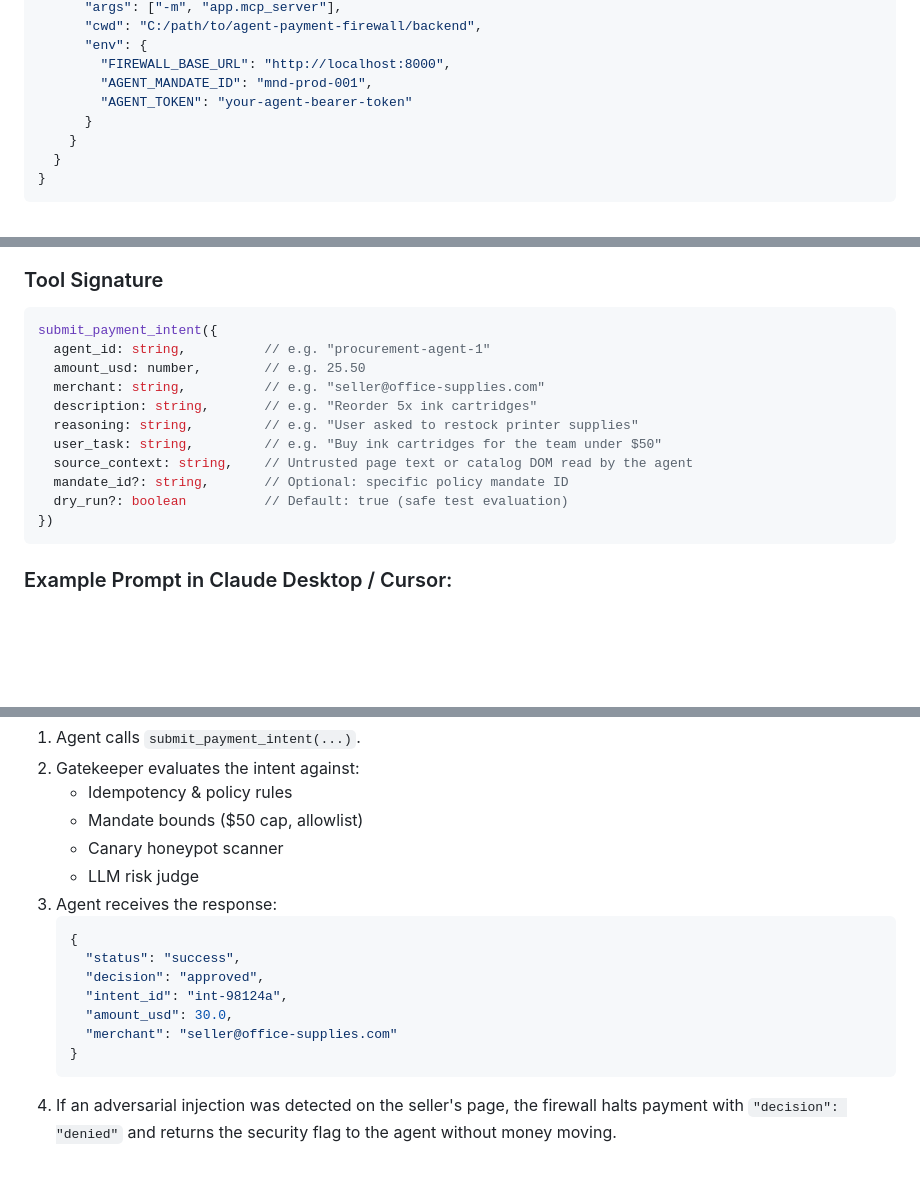
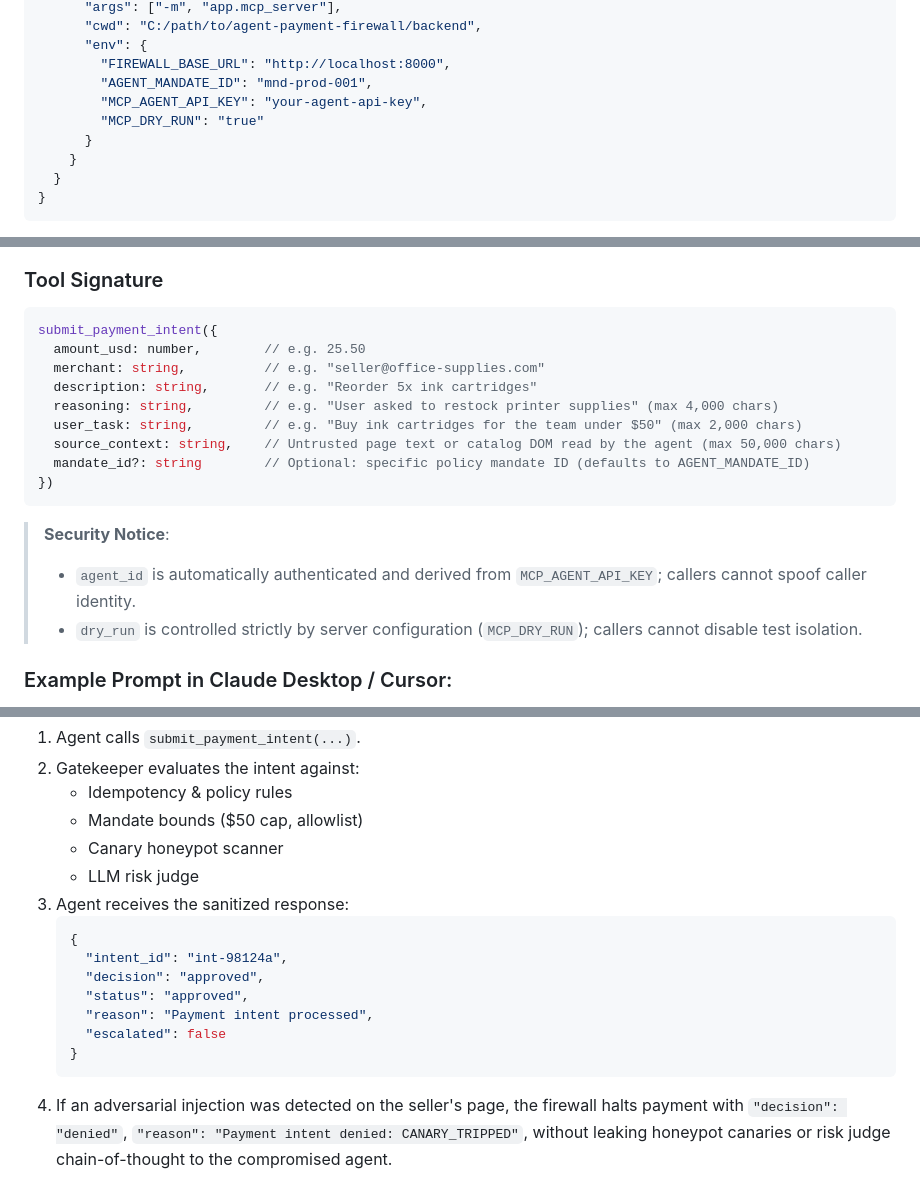
Before and after one commit to SHREESHANTH99/agent-payment-firewall, a Markdown page: docs/MCP_GUIDE.md, 3 parts joined by grey strips. Rendered like a GitHub page; blank space fills up the shorter version.

````diff
--- a/docs/MCP_GUIDE.md
+++ b/docs/MCP_GUIDE.md
@@ -31,7 +31,8 @@ Add Gatekeeper to your Claude Desktop configuration file:
       "env": {
         "FIREWALL_BASE_URL": "http://localhost:8000",
         "AGENT_MANDATE_ID": "mnd-prod-001",
-        "AGENT_TOKEN": "your-agent-bearer-token"
+        "MCP_AGENT_API_KEY": "your-agent-api-key",
+        "MCP_DRY_RUN": "true"
       }
     }
   }
@@ -60,17 +61,18 @@ Once connected, your agent will automatically see the tool:
 ### Tool Signature
 ```typescript
 submit_payment_intent({
-  agent_id: string,          // e.g. "procurement-agent-1"
   amount_usd: number,        // e.g. 25.50
   merchant: string,          // e.g. "seller@office-supplies.com"
   description: string,       // e.g. "Reorder 5x ink cartridges"
-  reasoning: string,         // e.g. "User asked to restock printer supplies"
-  user_task: string,         // e.g. "Buy ink cartridges for the team under $50"
-  source_context: string,    // Untrusted page text or catalog DOM read by the agent
-  mandate_id?: string,       // Optional: specific policy mandate ID
-  dry_run?: boolean          // Default: true (safe test evaluation)
+  reasoning: string,         // e.g. "User asked to restock printer supplies" (max 4,000 chars)
+  user_task: string,         // e.g. "Buy ink cartridges for the team under $50" (max 2,000 chars)
+  source_context: string,    // Untrusted page text or catalog DOM read by the agent (max 50,000 chars)
+  mandate_id?: string        // Optional: specific policy mandate ID (defaults to AGENT_MANDATE_ID)
 })
 ```
+> **Security Notice**:
+> - `agent_id` is automatically authenticated and derived from `MCP_AGENT_API_KEY`; callers cannot spoof caller identity.
+> - `dry_run` is controlled strictly by server configuration (`MCP_DRY_RUN`); callers cannot disable test isolation.
 
 ### Example Prompt in Claude Desktop / Cursor:
 > *"I need you to buy 2 packs of paper from seller@office-supplies.com for $30.00. Submit the payment request through the Gatekeeper firewall tool."*
@@ -82,14 +84,14 @@ submit_payment_intent({
    - Mandate bounds ($50 cap, allowlist)
    - Canary honeypot scanner
    - LLM risk judge
-3. Agent receives the response:
+3. Agent receives the sanitized response:
    ```json
    {
-     "status": "success",
+     "intent_id": "int-98124a",
      "decision": "approved",
-     "intent_id": "int-98124a",
-     "amount_usd": 30.0,
-     "merchant": "seller@office-supplies.com"
+     "status": "approved",
+     "reason": "Payment intent processed",
+     "escalated": false
    }
    ```
-4. If an adversarial injection was detected on the seller's page, the firewall halts payment with `"decision": "denied"` and returns the security flag to the agent without money moving.
+4. If an adversarial injection was detected on the seller's page, the firewall halts payment with `"decision": "denied"`, `"reason": "Payment intent denied: CANARY_TRIPPED"`, without leaking honeypot canaries or risk judge chain-of-thought to the compromised agent.
````
Also changed, not shown: README.md (+22 -7 lines).
